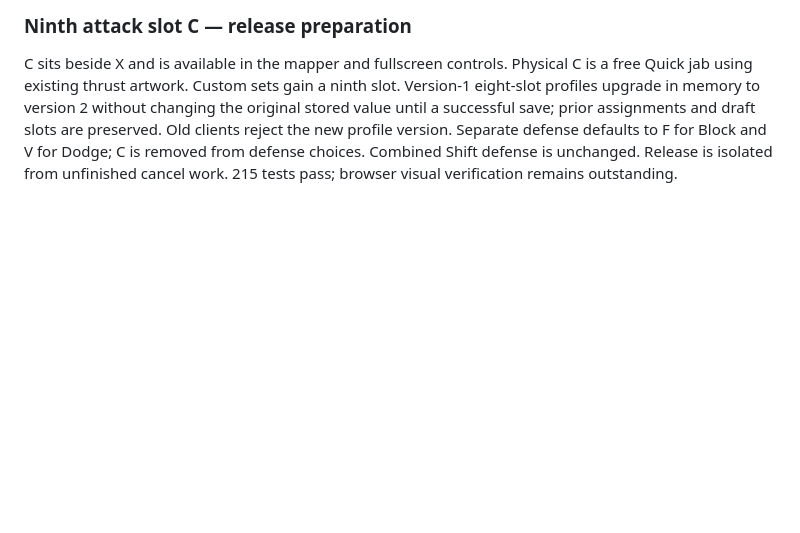
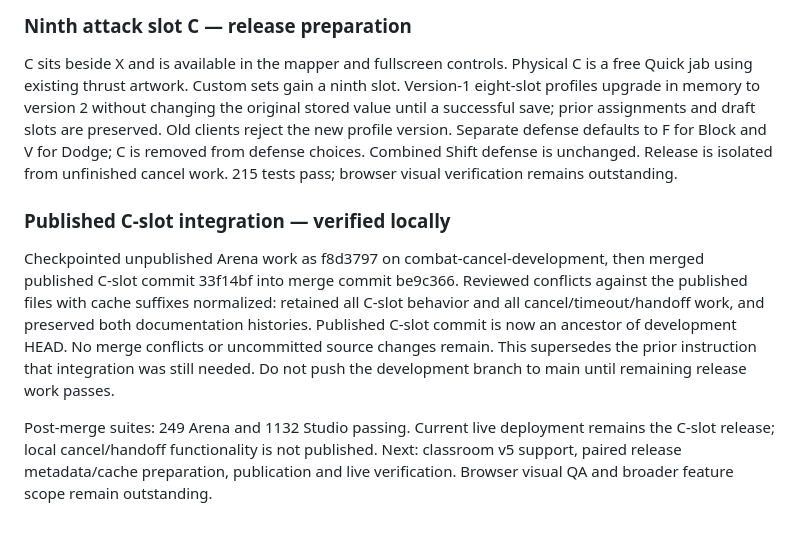
Before and after one commit to ragingaxolotl-art/cyber-pet-battle, a Markdown page: docs/combat-upgrade.md, the part around the change. Drawn GitHub-style; blank space fills up the shorter version.

Commit message:
Record verified C-slot integration and release requirements

```diff
--- a/docs/combat-upgrade.md
+++ b/docs/combat-upgrade.md
@@ -254,3 +254,9 @@ Remaining for cancel release: classroom backend v5, reconcile the independently
 
 ### Ninth attack slot C — release preparation
 C sits beside X and is available in the mapper and fullscreen controls. Physical C is a free Quick jab using existing thrust artwork. Custom sets gain a ninth slot. Version-1 eight-slot profiles upgrade in memory to version 2 without changing the original stored value until a successful save; prior assignments and draft slots are preserved. Old clients reject the new profile version. Separate defense defaults to F for Block and V for Dodge; C is removed from defense choices. Combined Shift defense is unchanged. Release is isolated from unfinished cancel work. 215 tests pass; browser visual verification remains outstanding.
+
+### Published C-slot integration — verified locally
+
+Checkpointed unpublished Arena work as f8d3797 on combat-cancel-development, then merged published C-slot commit 33f14bf into merge commit be9c366. Reviewed conflicts against the published files with cache suffixes normalized: retained all C-slot behavior and all cancel/timeout/handoff work, and preserved both documentation histories. Published C-slot commit is now an ancestor of development HEAD. No merge conflicts or uncommitted source changes remain. This supersedes the prior instruction that integration was still needed. Do not push the development branch to main until remaining release work passes.
+
+Post-merge suites: 249 Arena and 1132 Studio passing. Current live deployment remains the C-slot release; local cancel/handoff functionality is not published. Next: classroom v5 support, paired release metadata/cache preparation, publication and live verification. Browser visual QA and broader feature scope remain outstanding.
```
